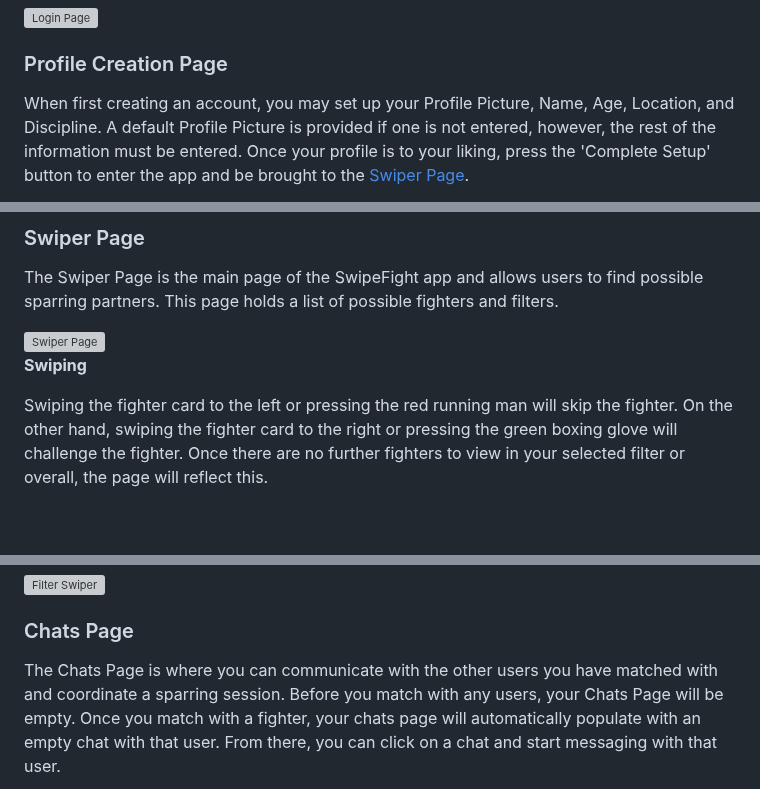
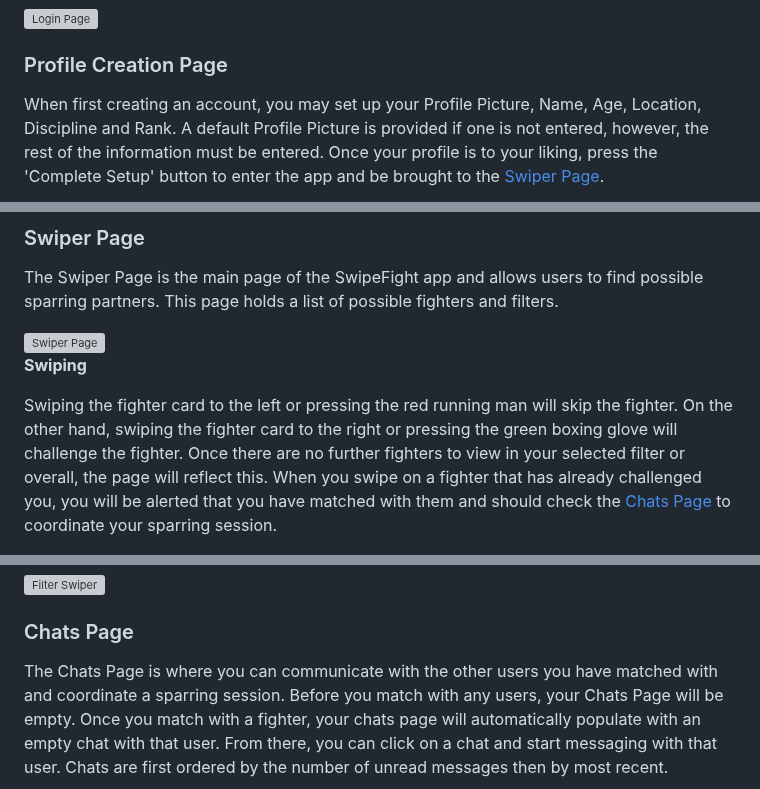
Before and after one commit to aidenkatsura/SwipeFight, a Markdown page: reports/UserManual.md, 3 parts joined by grey strips. Drawn GitHub-style; blank space fills up the shorter version; grey boxes are pictures that could not be loaded.

Commit message:
Update UserManual.md for new features

```diff
--- a/reports/UserManual.md
+++ b/reports/UserManual.md
@@ -43,5 +43,5 @@ From here, you should enter your email and password. If you do not already have
 
 [Maybe add back button]: #
 
-When first creating an account, you may set up your Profile Picture, Name, Age, Location, and Discipline. A default Profile Picture is provided if one is not entered, however, the rest of the information must be entered. Once your profile is to your liking, press the 'Complete Setup' button to enter the app and be brought to the [Swiper Page](#swiper-page).
+When first creating an account, you may set up your Profile Picture, Name, Age, Location, Discipline and Rank. A default Profile Picture is provided if one is not entered, however, the rest of the information must be entered. Once your profile is to your liking, press the 'Complete Setup' button to enter the app and be brought to the [Swiper Page](#swiper-page).
 
@@ -64,7 +67,7 @@ The Swiper Page is the main page of the SwipeFight app and allows users to find
 
 __Swiping__
 
-Swiping the fighter card to the left or pressing the red running man will skip the fighter. On the other hand, swiping the fighter card to the right or pressing the green boxing glove will challenge the fighter. Once there are no further fighters to view in your selected filter or overall, the page will reflect this.
+Swiping the fighter card to the left or pressing the red running man will skip the fighter. On the other hand, swiping the fighter card to the right or pressing the green boxing glove will challenge the fighter. Once there are no further fighters to view in your selected filter or overall, the page will reflect this. When you swipe on a fighter that has already challenged you, you will be alerted that you have matched with them and should check the [Chats Page](#chats-page) to coordinate your sparring session.
 
 <div class="row">
  <img src="/reports/Pictures/Skip.png" alt="Skip" width="300" height="600"/>
@@ -80,7 +84,7 @@ On the top of the page, there is a scrollable list of filters that filter throug
 
 ### Chats Page
 
-The Chats Page is where you can communicate with the other users you have matched with and coordinate a sparring session. Before you match with any users, your Chats Page will be empty. Once you match with a fighter, your chats page will automatically populate with an empty chat with that user. From there, you can click on a chat and start messaging with that user.
+The Chats Page is where you can communicate with the other users you have matched with and coordinate a sparring session. Before you match with any users, your Chats Page will be empty. Once you match with a fighter, your chats page will automatically populate with an empty chat with that user. From there, you can click on a chat and start messaging with that user. Chats are first ordered by the number of unread messages then by most recent.
 
 <div class="row">
  <img src="/reports/Pictures/Empty_Chat.png" alt="Empty Chat List" width="300" height="600"/>
```
Also changed, not shown: other parts of reports/UserManual.md (+12 -5 lines).
